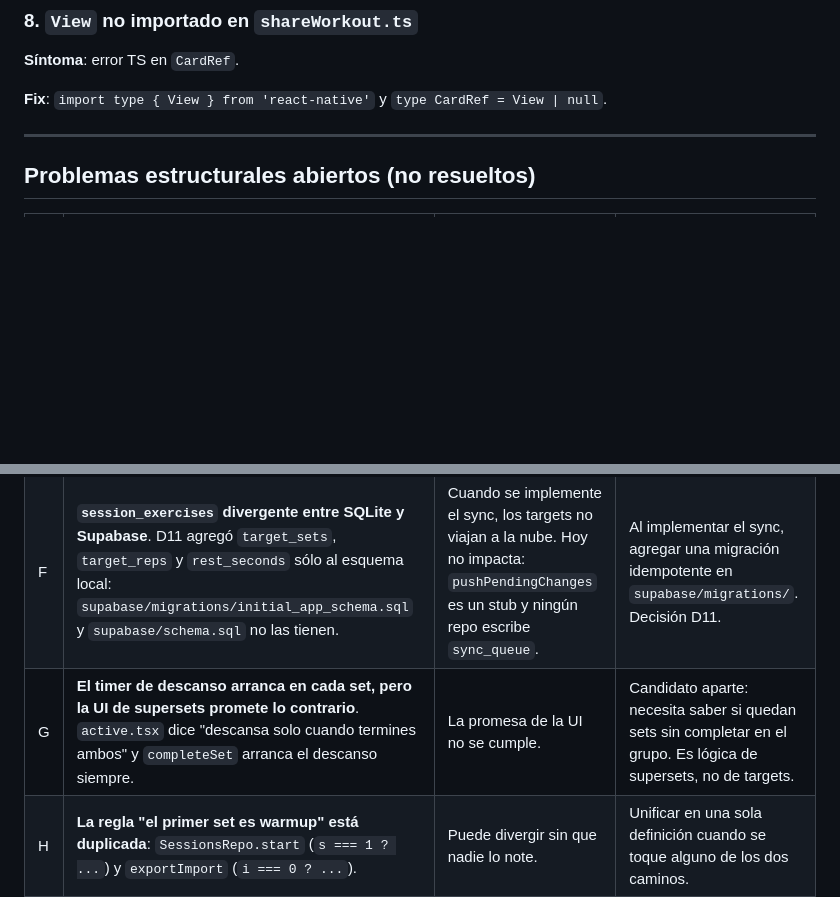
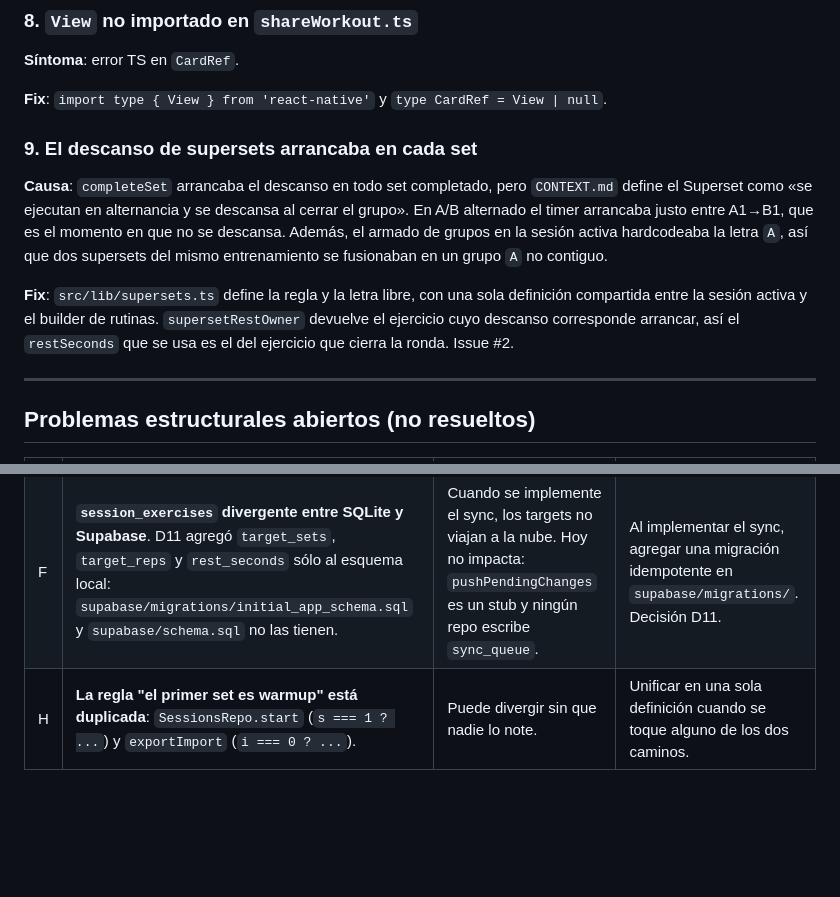
Before and after one commit to PabloJustDevelops/strain-repo, a Markdown page: docs/06-known-issues.md, 2 parts joined by grey strips. Drawn GitHub-style; blank space fills up the shorter version.

Commit message:
docs: cerrar la fila G (descanso de supersets) tras arreglarla
La fila G de `06-known-issues.md` queda resuelta: pasa a la sección de históricos
con la causa y el fix. `docs/10-...` deja de describir la regla de supersets como
un candidato pendiente y apunta al issue #2.

No hay decisión nueva que registrar en `07-decisions.md`: el glosario (`CONTEXT.md`)
ya definía la semántica («se descansa al cerrar el grupo»); el código la
contradecía, así que no hubo trade-off arquitectónico que documentar.

Co-authored-by: CommandCodeBot <noreply@commandcode.ai>

```diff
--- a/docs/06-known-issues.md
+++ b/docs/06-known-issues.md
@@ -94,6 +94,19 @@ type HealthPermission =
 
 **Fix**: `import type { View } from 'react-native'` y `type CardRef = View | null`.
 
+### 9. El descanso de supersets arrancaba en cada set
+
+**Causa**: `completeSet` arrancaba el descanso en todo set completado, pero `CONTEXT.md` define el
+Superset como «se ejecutan en alternancia y se descansa al cerrar el grupo». En A/B alternado el timer
+arrancaba justo entre A1→B1, que es el momento en que no se descansa. Además, el armado de grupos en
+la sesión activa hardcodeaba la letra `A`, así que dos supersets del mismo entrenamiento se fusionaban
+en un grupo `A` no contiguo.
+
+**Fix**: `src/lib/supersets.ts` define la regla y la letra libre, con una sola definición compartida
+entre la sesión activa y el builder de rutinas. `supersetRestOwner` devuelve el ejercicio cuyo
+descanso corresponde arrancar, así el `restSeconds` que se usa es el del ejercicio que cierra la
+ronda. Issue #2.
+
 ---
 
 ## Problemas estructurales abiertos (no resueltos)
@@ -106,7 +119,6 @@ type HealthPermission =
 | D | **`expo-sqlite@15.0.6` vs `~15.1.4` esperado**. | Posibles bugs con la API async nueva. | Funciona en builds actuales; pendiente bumpear. |
 | E | **Web solo para dev**. No hay build de producción afinado para web. | La app no es usable públicamente desde URL pública. | Aceptado: producto es Android-first. |
 | F | **`session_exercises` divergente entre SQLite y Supabase**. D11 agregó `target_sets`, `target_reps` y `rest_seconds` sólo al esquema local: `supabase/migrations/initial_app_schema.sql` y `supabase/schema.sql` no las tienen. | Cuando se implemente el sync, los targets no viajan a la nube. Hoy no impacta: `pushPendingChanges` es un stub y ningún repo escribe `sync_queue`. | Al implementar el sync, agregar una migración idempotente en `supabase/migrations/`. Decisión D11. |
-| G | **El timer de descanso arranca en cada set, pero la UI de supersets promete lo contrario**. `active.tsx` dice "descansa solo cuando termines ambos" y `completeSet` arranca el descanso siempre. | La promesa de la UI no se cumple. | Candidato aparte: necesita saber si quedan sets sin completar en el grupo. Es lógica de supersets, no de targets. |
 | H | **La regla "el primer set es warmup" está duplicada**: `SessionsRepo.start` (`s === 1 ? ...`) y `exportImport` (`i === 0 ? ...`). | Puede divergir sin que nadie lo note. | Unificar en una sola definición cuando se toque alguno de los dos caminos. |
 | I | **`BetterSqliteStack.seam` se devuelve y ningún consumidor lo lee** (Speculative Generality del `/code-review`). | Superficie sin uso en el adapter de tests. | Borrarlo si sigue sin consumidor en el próximo review. |
 
```
Also changed, not shown: docs/10-c6-targets-de-rutina.md (+3 -2 lines).
